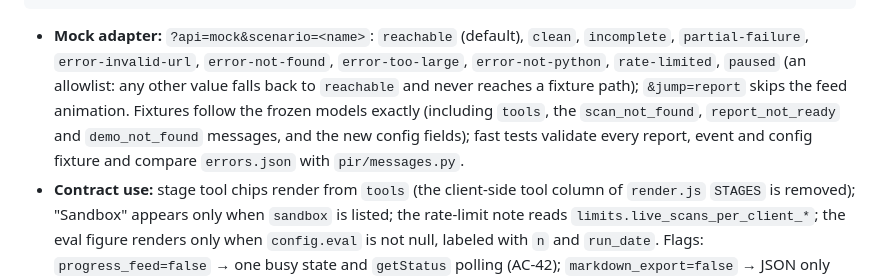
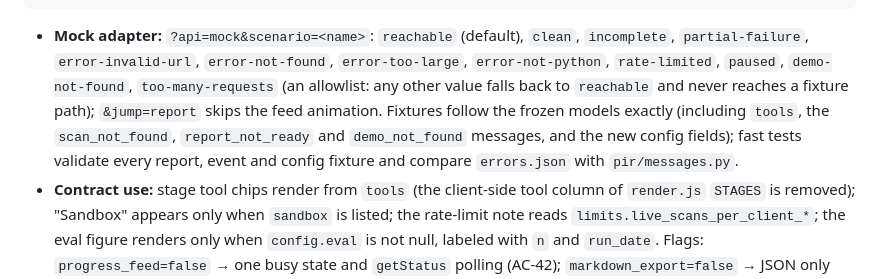
Before and after one commit to jegadeesh17/ProveItReachable, a Markdown page: docs/ARCHITECTURE.md, the part around the change. GitHub-like rendering.

Commit message:
docs(arch): list the demo-not-found and too-many-requests mock scenarios

````diff
--- a/docs/ARCHITECTURE.md
+++ b/docs/ARCHITECTURE.md
@@ -577,7 +577,7 @@ export interface Api {
 }
 ```
 
-- **Mock adapter:** `?api=mock&scenario=<name>`: `reachable` (default), `clean`, `incomplete`, `partial-failure`, `error-invalid-url`, `error-not-found`, `error-too-large`, `error-not-python`, `rate-limited`, `paused` (an allowlist: any other value falls back to `reachable` and never reaches a fixture path); `&jump=report` skips the feed animation. Fixtures follow the frozen models exactly (including `tools`, the `scan_not_found`, `report_not_ready` and `demo_not_found` messages, and the new config fields); fast tests validate every report, event and config fixture and compare `errors.json` with `pir/messages.py`.
+- **Mock adapter:** `?api=mock&scenario=<name>`: `reachable` (default), `clean`, `incomplete`, `partial-failure`, `error-invalid-url`, `error-not-found`, `error-too-large`, `error-not-python`, `rate-limited`, `paused`, `demo-not-found`, `too-many-requests` (an allowlist: any other value falls back to `reachable` and never reaches a fixture path); `&jump=report` skips the feed animation. Fixtures follow the frozen models exactly (including `tools`, the `scan_not_found`, `report_not_ready` and `demo_not_found` messages, and the new config fields); fast tests validate every report, event and config fixture and compare `errors.json` with `pir/messages.py`.
 - **Contract use:** stage tool chips render from `tools` (the client-side tool column of `render.js` `STAGES` is removed); "Sandbox" appears only when `sandbox` is listed; the rate-limit note reads `limits.live_scans_per_client_*`; the eval figure renders only when `config.eval` is not null, labeled with `n` and `run_date`. Flags: `progress_feed=false` → one busy state and `getStatus` polling (AC-42); `markdown_export=false` → JSON only (AC-64); `proof=false` → no proof controls (AC-65).
 - **Untrusted text (AC-60, AC-57):** only `textContent` and `document.createElement`; `innerHTML`, `outerHTML`, `insertAdjacentHTML`, `document.write`, `eval` and `new Function` are banned (a fast test scans `web/js/**/*.js`). Links only if `new URL(u).protocol` is `http:` or `https:`, `href` = the exact report string, `target="_blank"`, `rel="noopener noreferrer"`. `uncertain` cards carry `data-verdict="uncertain"`, a distinct class and the visible text `uncertain` (AC-56). Card order: evidence (call path, advisory links, vulnerable function), then confidence, limitations, explanation (AC-55).
 - **Preview command (prototype):** `npx --yes http-server web -p 5173 -c-1`, then open `http://localhost:5173/?api=mock`. **Preview (real backend):** `python -m pir serve --port 8000`, then `http://127.0.0.1:8000/` (replays need no keys with `LIVE_SCANS_ENABLED=false`). **Screenshot command:** `npx playwright screenshot --viewport-size=1280,900 --full-page --wait-for-timeout=1500 "http://localhost:5173/?api=mock&scenario=reachable&jump=report" .ui-review/report.png` (swap `scenario` for other states).
````
